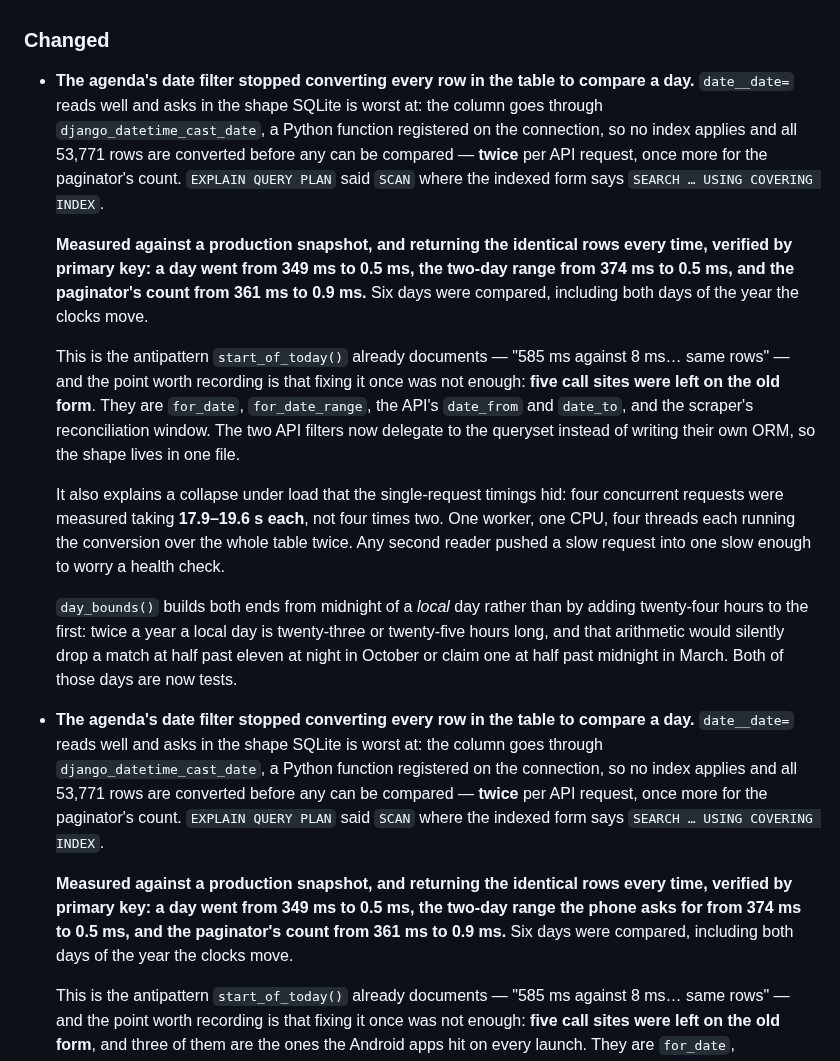
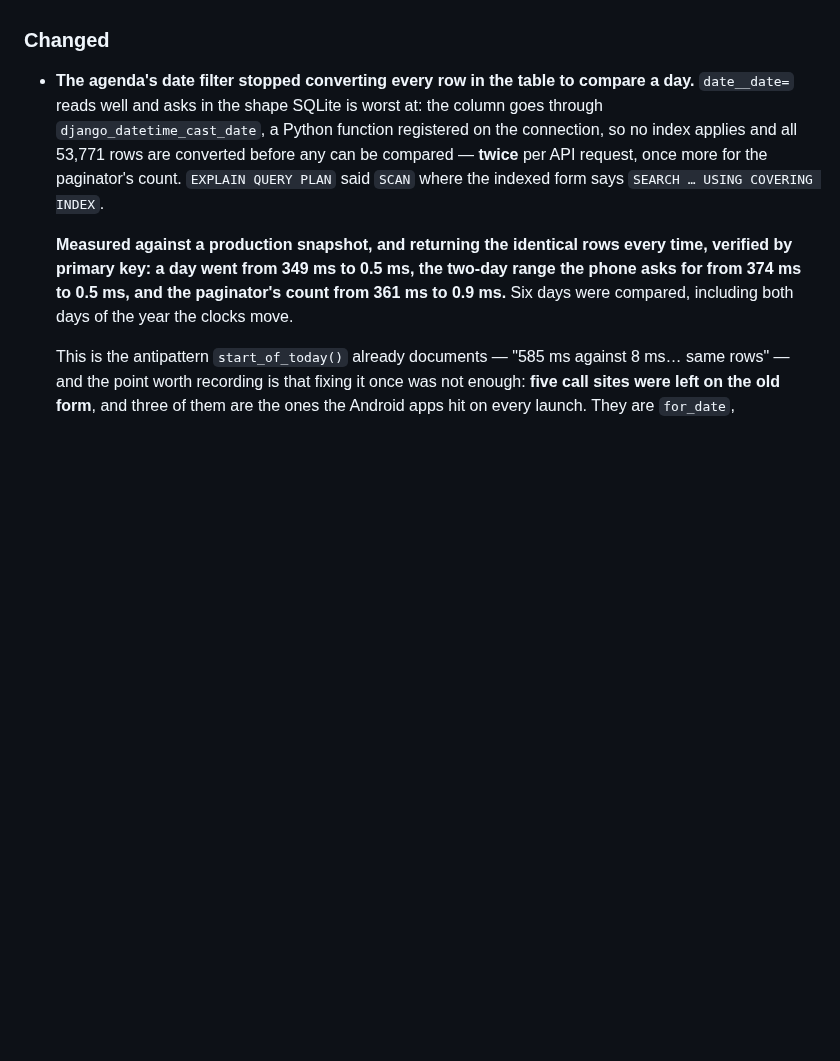
Before and after one commit to tvalverde/soccertime, a Markdown page: CHANGELOG.md, the part around the change. GitHub-like rendering; blank space fills up the shorter version.

Commit message:
docs(changelog): keep one account of the date-filter fix, not two
PR #9 landed on `main` squashed, so the same work exists there as one commit
and here as `5527311`. Rebasing put both accounts of it in the changelog,
side by side and almost identical.

The one kept is this branch's, because it is the one that is true now: it
explains the seven to eleven seconds the Android agenda took, which was not
a symptom anybody could name until the applications this branch adds existed
to show it.

Co-Authored-By: Claude Opus 5 (1M context) <noreply@anthropic.com>
Claude-Session: https://claude.ai/code/session_01NBkp23cSz6bmCNfFnzgKHJ

```diff
--- a/CHANGELOG.md
+++ b/CHANGELOG.md
@@ -249,34 +249,6 @@ and this project adheres to [Semantic Versioning](https://semver.org/spec/v2.0.0
   the repository, so a new kind of manifest cannot arrive unwatched.
 
 ### Changed
-- **The agenda's date filter stopped converting every row in the table to compare a day.**
-  `date__date=` reads well and asks in the shape SQLite is worst at: the column goes through
-  `django_datetime_cast_date`, a Python function registered on the connection, so no index
-  applies and all 53,771 rows are converted before any can be compared — **twice** per API
-  request, once more for the paginator's count. `EXPLAIN QUERY PLAN` said `SCAN` where the
-  indexed form says `SEARCH … USING COVERING INDEX`.
-
-  **Measured against a production snapshot, and returning the identical rows every time,
-  verified by primary key: a day went from 349 ms to 0.5 ms, the two-day range from 374 ms to
-  0.5 ms, and the paginator's count from 361 ms to 0.9 ms.** Six days were compared, including
-  both days of the year the clocks move.
-
-  This is the antipattern `start_of_today()` already documents — "585 ms against 8 ms… same
-  rows" — and the point worth recording is that fixing it once was not enough: **five call
-  sites were left on the old form**. They are `for_date`, `for_date_range`, the API's
-  `date_from` and `date_to`, and the scraper's reconciliation window. The two API filters now
-  delegate to the queryset instead of writing their own ORM, so the shape lives in one file.
-
-  It also explains a collapse under load that the single-request timings hid: four concurrent
-  requests were measured taking **17.9–19.6 s each**, not four times two. One worker, one CPU,
-  four threads each running the conversion over the whole table twice. Any second reader
-  pushed a slow request into one slow enough to worry a health check.
-
-  `day_bounds()` builds both ends from midnight of a *local* day rather than by adding
-  twenty-four hours to the first: twice a year a local day is twenty-three or twenty-five
-  hours long, and that arithmetic would silently drop a match at half past eleven at night in
-  October or claim one at half past midnight in March. Both of those days are now tests.
-
 - **The agenda's date filter stopped converting every row in the table to compare a day.**
   `date__date=` reads well and asks in the shape SQLite is worst at: the column goes through
   `django_datetime_cast_date`, a Python function registered on the connection, so no index
```
